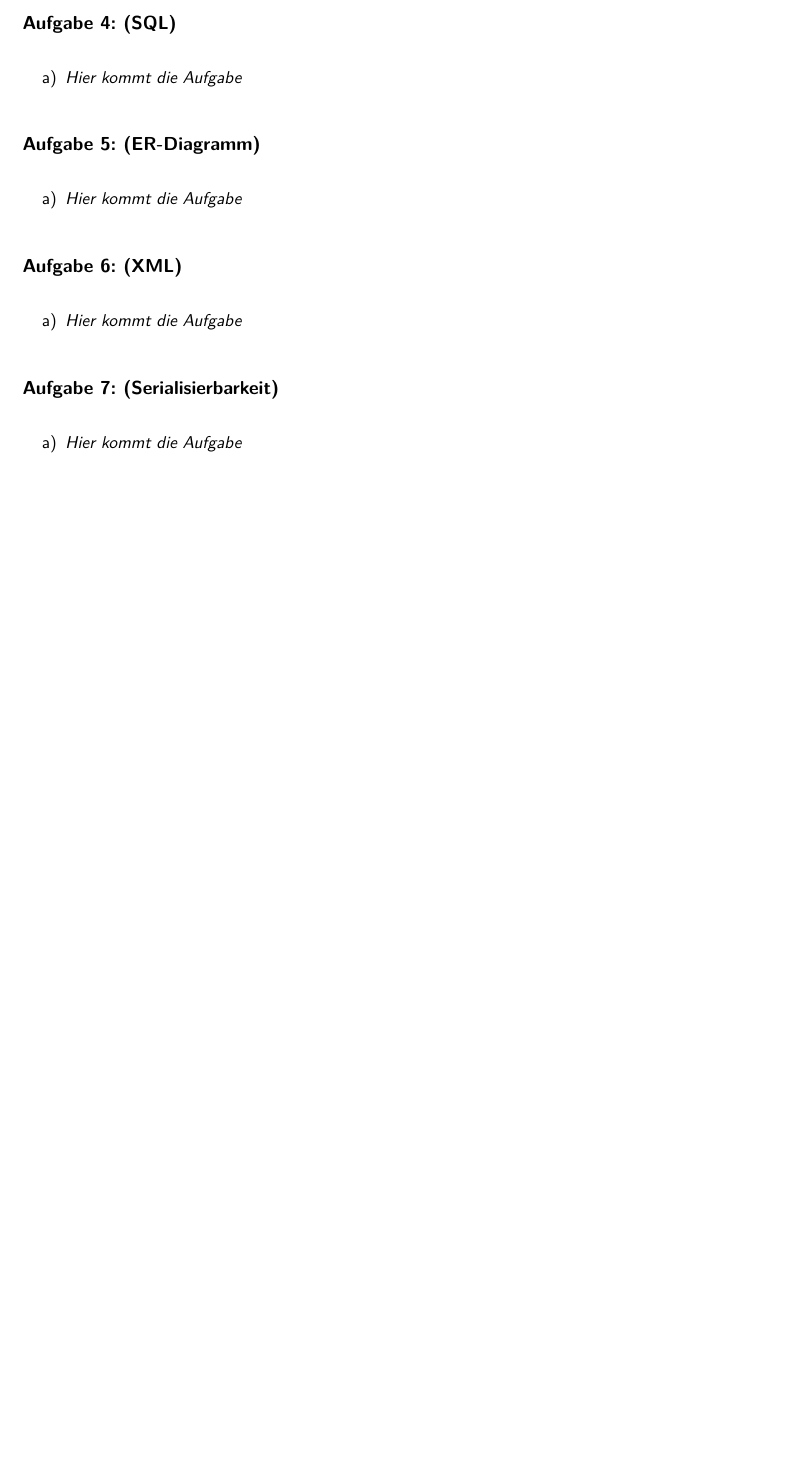
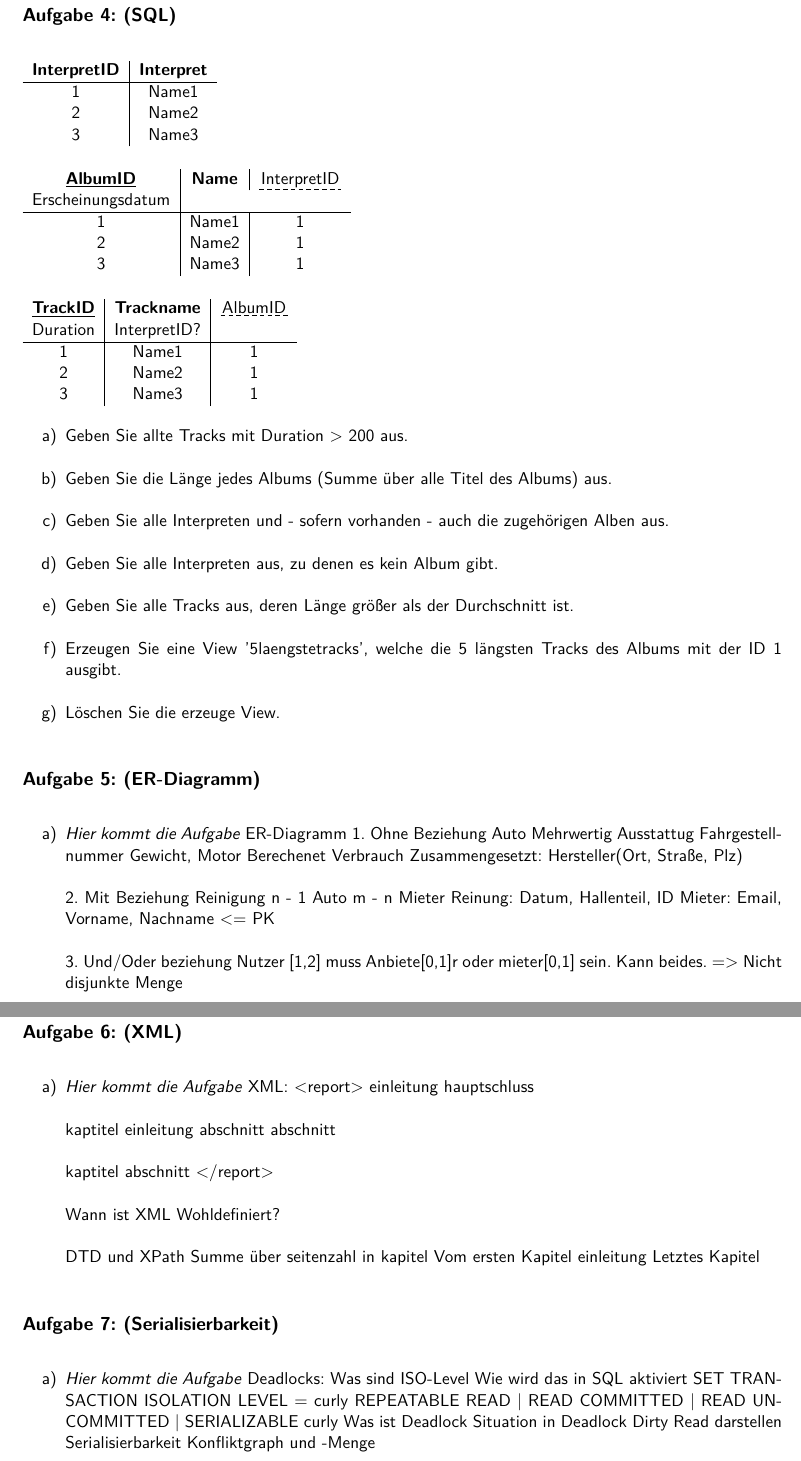
Before and after one commit to xddq/dbwt-exam-protocol, a LaTeX document (main.tex, which reads exercises/ex4.tex, exercises/ex5.tex, exercises/ex6.tex): part of the page before the commit and two parts of pages 3 and 4 of 4 after it, the two joined at a grey line, cut so that both start at the same text, the shorter picture padded with empty space. Compiled offline with pdfLaTeX.

Commit message:
first memories added

```diff
--- a/exercises/ex4.tex
+++ b/exercises/ex4.tex
@@ -1,5 +1,34 @@
 \subsection{Aufgabe 4: (SQL)}
 \label{sec:Aufgabe4}
+\begin{tabular}{c|c}
+     \textbf{InterpretID} & \textbf{Interpret} \\
+     \hline
+     1 & Name1 \\
+     2 & Name2 \\
+     3 & Name3
+\end{tabular}
+
+\begin{tabular}{c|c|c}
+     \underline{\textbf{AlbumID}} & \textbf{Name} & \udensdash{InterpretID} & Erscheinungsdatum\\
+     \hline
+     1 & Name1 & 1 \\
+     2 & Name2 & 1\\
+     3 & Name3 & 1
+\end{tabular}
+
+\begin{tabular}{c|c|c}
+     \underline{\textbf{TrackID}} & \textbf{Trackname} & \udensdash{AlbumID} & Duration & InterpretID? \\
+     \hline
+     1 & Name1 & 1 \\
+     2 & Name2 & 1\\
+     3 & Name3 & 1
+\end{tabular}
 \begin{enumerate}[label=\alph*)]
-    \item \textit{Hier kommt die Aufgabe}
+    \item Geben Sie allte Tracks mit Duration > 200 aus.
+    \item Geben Sie die Länge jedes Albums (Summe über alle Titel des Albums) aus.
+    \item Geben Sie alle Interpreten und - sofern vorhanden - auch die zugehörigen Alben aus.
+    \item Geben Sie alle Interpreten aus, zu denen es kein Album gibt.
+    \item Geben Sie alle Tracks aus, deren Länge größer als der Durchschnitt ist.
+    \item Erzeugen Sie eine View '5laengstetracks', welche die 5 längsten Tracks des Albums mit der ID 1 ausgibt.
+    \item Löschen Sie die erzeuge View.
 \end{enumerate}
--- a/exercises/ex5.tex
+++ b/exercises/ex5.tex
@@ -2,4 +2,22 @@
 \label{sec:Aufgabe5}
 \begin{enumerate}[label=\alph*)]
     \item \textit{Hier kommt die Aufgabe}
+    ER-Diagramm
+1. Ohne Beziehung
+Auto Mehrwertig Ausstattug
+    Fahrgestellnummer
+    Gewicht, Motor
+    Berechenet Verbrauch
+    Zusammengesetzt: Hersteller(Ort, Straße, Plz)
+
+2. Mit Beziehung
+Reinigung n - 1 Auto m - n Mieter
+Reinung: Datum, Hallenteil, ID
+Mieter: Email, Vorname, Nachname <= PK
+
+3. Und/Oder beziehung
+Nutzer [1,2] muss Anbiete[0,1]r oder mieter[0,1] sein. Kann beides.
+=> Nicht disjunkte Menge
+
+4. Aufgabe 3 in Relationsschreibweise (attribut(name,...))
 \end{enumerate}
--- a/exercises/ex6.tex
+++ b/exercises/ex6.tex
@@ -2,4 +2,24 @@
 \label{sec:Aufgabe6}
 \begin{enumerate}[label=\alph*)]
     \item \textit{Hier kommt die Aufgabe}
+    XML:
+<report>
+    einleitung
+    hauptschluss
+
+    kaptitel
+        einleitung
+        abschnitt
+        abschnitt
+
+    kaptitel
+        abschnitt
+</report>
+
+Wann ist XML Wohldefiniert?
+
+DTD und XPath
+Summe über seitenzahl in kapitel
+Vom ersten Kapitel einleitung
+Letztes Kapitel
 \end{enumerate}
--- a/exercises/ex7.tex
+++ b/exercises/ex7.tex
@@ -2,4 +2,15 @@
 \label{sec:Aufgabe7}
 \begin{enumerate}[label=\alph*)]
     \item \textit{Hier kommt die Aufgabe}
+    Deadlocks:
+Was sind ISO-Level
+Wie wird das in SQL aktiviert
+SET TRANSACTION ISOLATION LEVEL = curly
+REPEATABLE READ | READ COMMITTED |
+READ UNCOMMITTED | SERIALIZABLE
+curly
+Was ist Deadlock
+Situation in Deadlock
+Dirty Read darstellen
+Serialisierbarkeit Konfliktgraph und -Menge
 \end{enumerate}
```
Also changed, not shown: exercises/ex1.tex (+14 -1 lines), exercises/ex2.tex (+35 -1 lines), exercises/ex3.tex (+4 -1 lines), DbWt.pdf, img/klausur.JPG (added).
